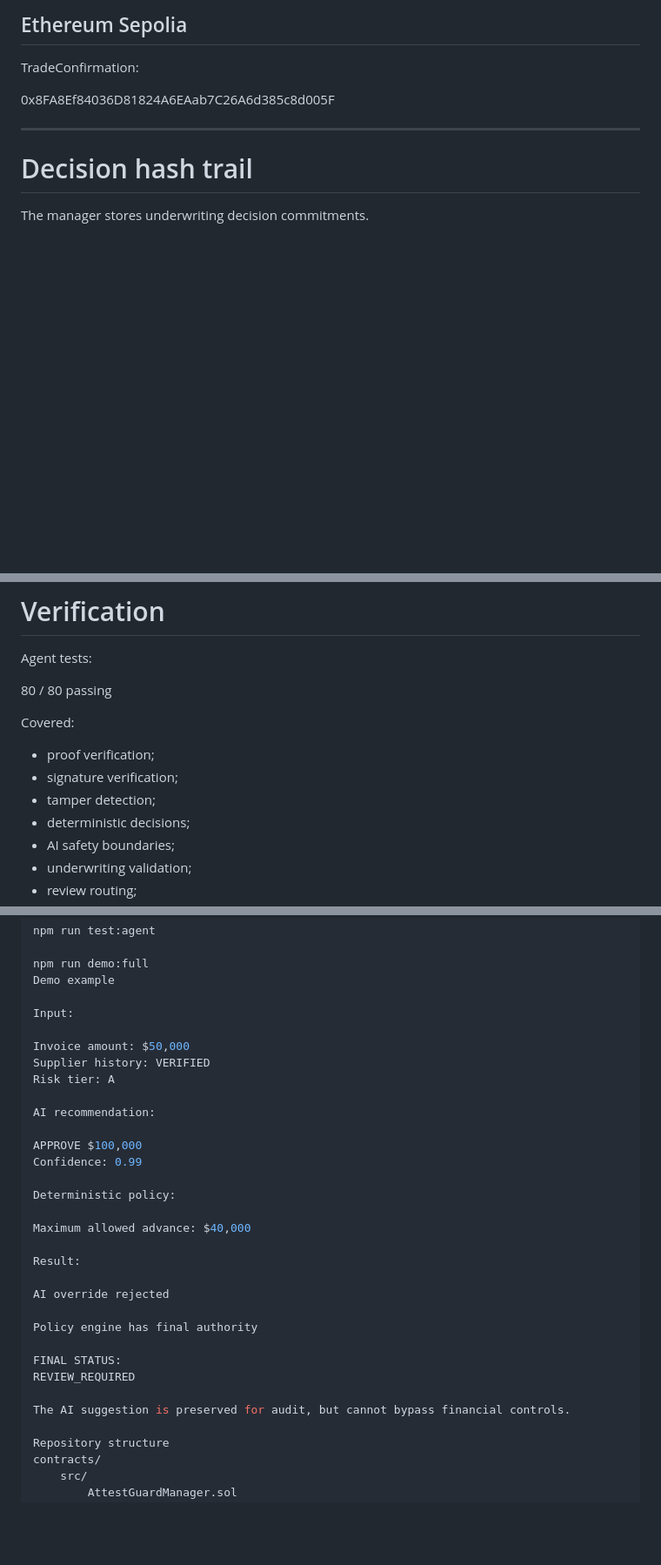
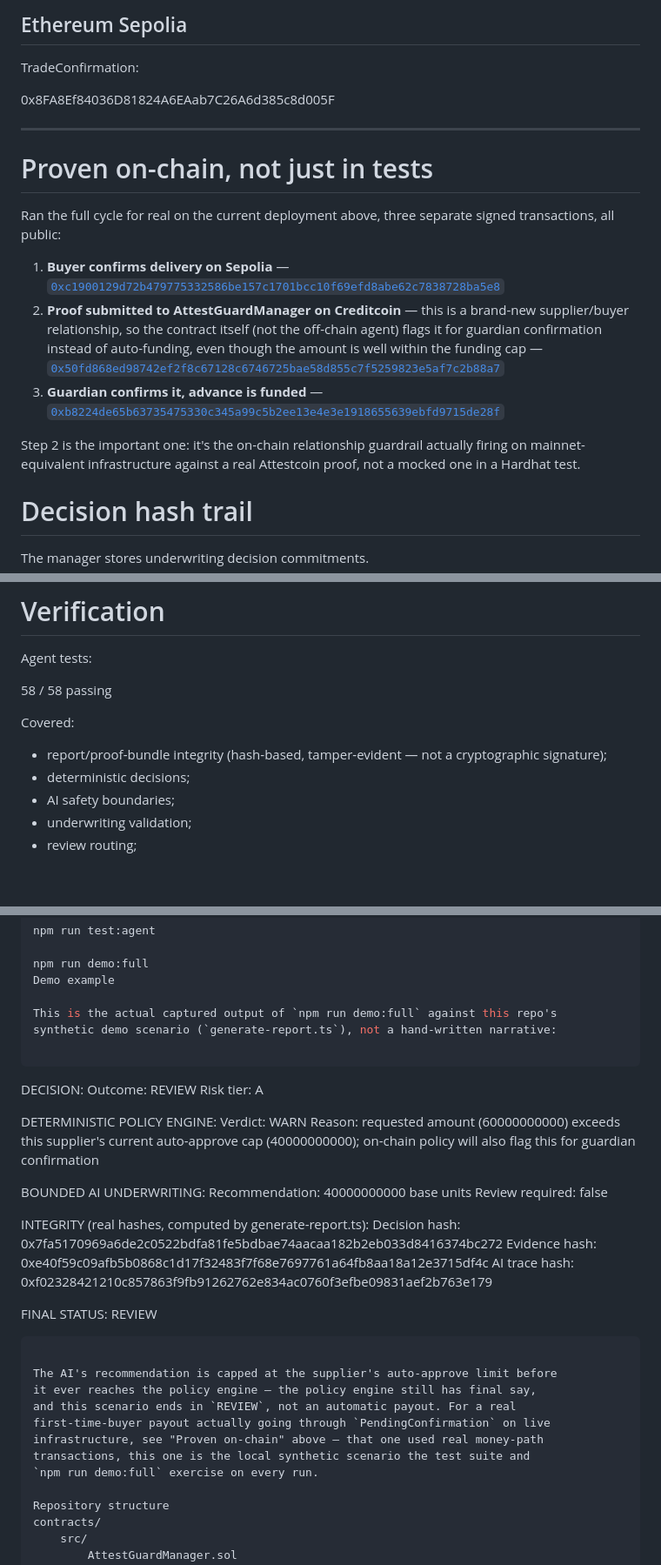
Before and after one commit to rudimentall1/AttestGuard, a Markdown page: README.md, 3 parts joined by grey strips. Shown at 87% size. GitHub-like rendering; blank space fills up the shorter version.

Commit message:
docs: add real on-chain proof, fix stale test counts and demo example to match actual output

````diff
--- a/README.md
+++ b/README.md
@@ -266,6 +266,25 @@ TradeConfirmation:
 
 ---
 
+# Proven on-chain, not just in tests
+
+Ran the full cycle for real on the current deployment above, three separate
+signed transactions, all public:
+
+1. **Buyer confirms delivery on Sepolia** —
+   [`0xc1900129d72b479775332586be157c1701bcc10f69efd8abe62c7838728ba5e8`](https://sepolia.etherscan.io/tx/0xc1900129d72b479775332586be157c1701bcc10f69efd8abe62c7838728ba5e8)
+2. **Proof submitted to AttestGuardManager on Creditcoin** — this is a brand-new
+   supplier/buyer relationship, so the contract itself (not the off-chain
+   agent) flags it for guardian confirmation instead of auto-funding, even
+   though the amount is well within the funding cap —
+   [`0x50fd868ed98742ef2f8c67128c6746725bae58d855c7f5259823e5af7c2b88a7`](https://creditcoin-testnet.blockscout.com/tx/0x50fd868ed98742ef2f8c67128c6746725bae58d855c7f5259823e5af7c2b88a7)
+3. **Guardian confirms it, advance is funded** —
+   [`0xb8224de65b63735475330c345a99c5b2ee13e4e3e1918655639ebfd9715de28f`](https://creditcoin-testnet.blockscout.com/tx/0xb8224de65b63735475330c345a99c5b2ee13e4e3e1918655639ebfd9715de28f)
+
+Step 2 is the important one: it's the on-chain relationship guardrail
+actually firing on mainnet-equivalent infrastructure against a real
+Attestcoin proof, not a mocked one in a Hardhat test.
+
 # Decision hash trail
 
 The manager stores underwriting decision commitments.
@@ -290,14 +309,12 @@ It only stores a verifiable record.
 Agent tests:
 
 
-80 / 80 passing
+58 / 58 passing
 
 
 Covered:
 
-- proof verification;
-- signature verification;
-- tamper detection;
+- report/proof-bundle integrity (hash-based, tamper-evident — not a cryptographic signature);
 - deterministic decisions;
 - AI safety boundaries;
 - underwriting validation;
@@ -314,31 +331,39 @@ npm run test:agent
 npm run demo:full
 Demo example
 
-Input:
+This is the actual captured output of `npm run demo:full` against this repo's
+synthetic demo scenario (`generate-report.ts`), not a hand-written narrative:
 
-Invoice amount: $50,000
-Supplier history: VERIFIED
+```
+DECISION:
+Outcome: REVIEW
 Risk tier: A
 
-AI recommendation:
+DETERMINISTIC POLICY ENGINE:
+Verdict: WARN
+Reason: requested amount (60000000000) exceeds this supplier's current
+auto-approve cap (40000000000); on-chain policy will also flag this for
+guardian confirmation
 
-APPROVE $100,000
-Confidence: 0.99
+BOUNDED AI UNDERWRITING:
+Recommendation: 40000000000 base units
+Review required: false
 
-Deterministic policy:
+INTEGRITY (real hashes, computed by generate-report.ts):
+Decision hash:  0x7fa5170969a6de2c0522bdfa81fe5bdbae74aacaa182b2eb033d8416374bc272
+Evidence hash:  0xe40f59c09afb5b0868c1d17f32483f7f68e7697761a64fb8aa18a12e3715df4c
+AI trace hash:  0xf02328421210c857863f9fb91262762e834ac0760f3efbe09831aef2b763e179
 
-Maximum allowed advance: $40,000
+FINAL STATUS: REVIEW
+```
 
-Result:
-
-AI override rejected
-
-Policy engine has final authority
-
-FINAL STATUS:
-REVIEW_REQUIRED
-
-The AI suggestion is preserved for audit, but cannot bypass financial controls.
+The AI's recommendation is capped at the supplier's auto-approve limit before
+it ever reaches the policy engine — the policy engine still has final say,
+and this scenario ends in `REVIEW`, not an automatic payout. For a real
+first-time-buyer payout actually going through `PendingConfirmation` on live
+infrastructure, see "Proven on-chain" above — that one used real money-path
+transactions, this one is the local synthetic scenario the test suite and
+`npm run demo:full` exercise on every run.
 
 Repository structure
 contracts/
````
